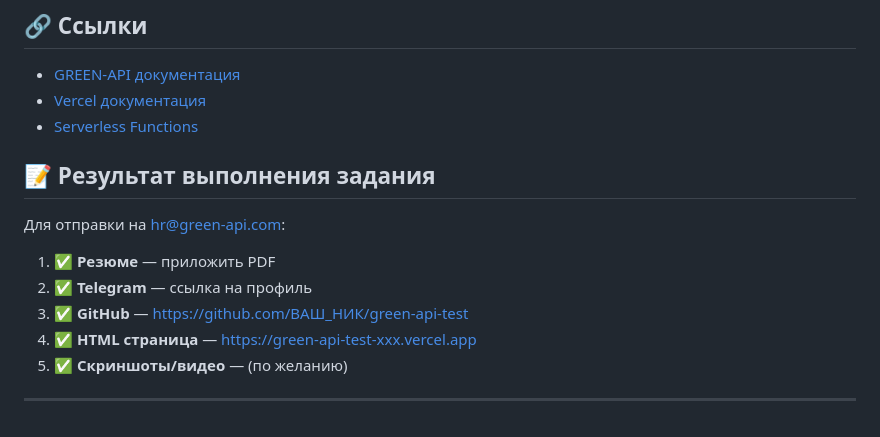
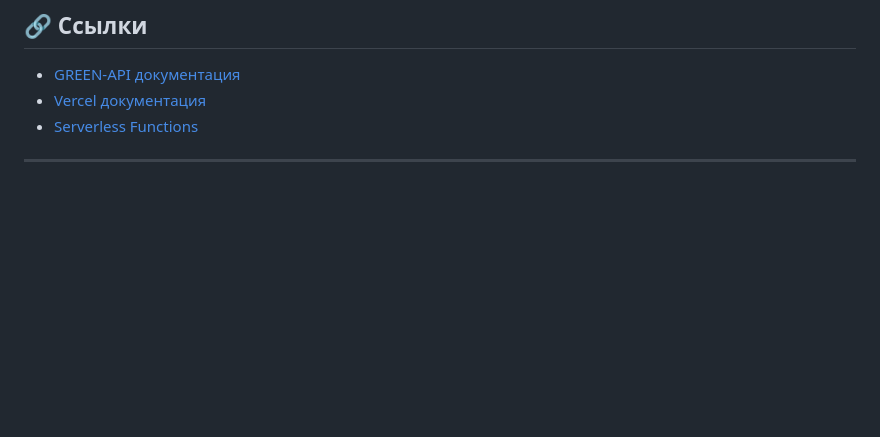
Before and after one commit to Aisrefot-Reed/Green_api_test, a Markdown page: README.md, the part around the change. Rendered like a GitHub page; blank space fills up the shorter version.

Commit message:
Remove task completion results from README
Removed task completion results section from README.

```diff
--- a/README.md
+++ b/README.md
@@ -222,15 +222,4 @@ cp .env.example .env
 - [GREEN-API документация](https://green-api.com/docs/)
 - [Vercel документация](https://vercel.com/docs)
 - [Serverless Functions](https://vercel.com/docs/functions)
-
-## 📝 Результат выполнения задания
-
-Для отправки на hr@green-api.com:
-
-1. ✅ **Резюме** — приложить PDF
-2. ✅ **Telegram** — ссылка на профиль
-3. ✅ **GitHub** — https://github.com/ВАШ_НИК/green-api-test
-4. ✅ **HTML страница** — https://green-api-test-xxx.vercel.app
-5. ✅ **Скриншоты/видео** — (по желанию)
-
 ---
```
